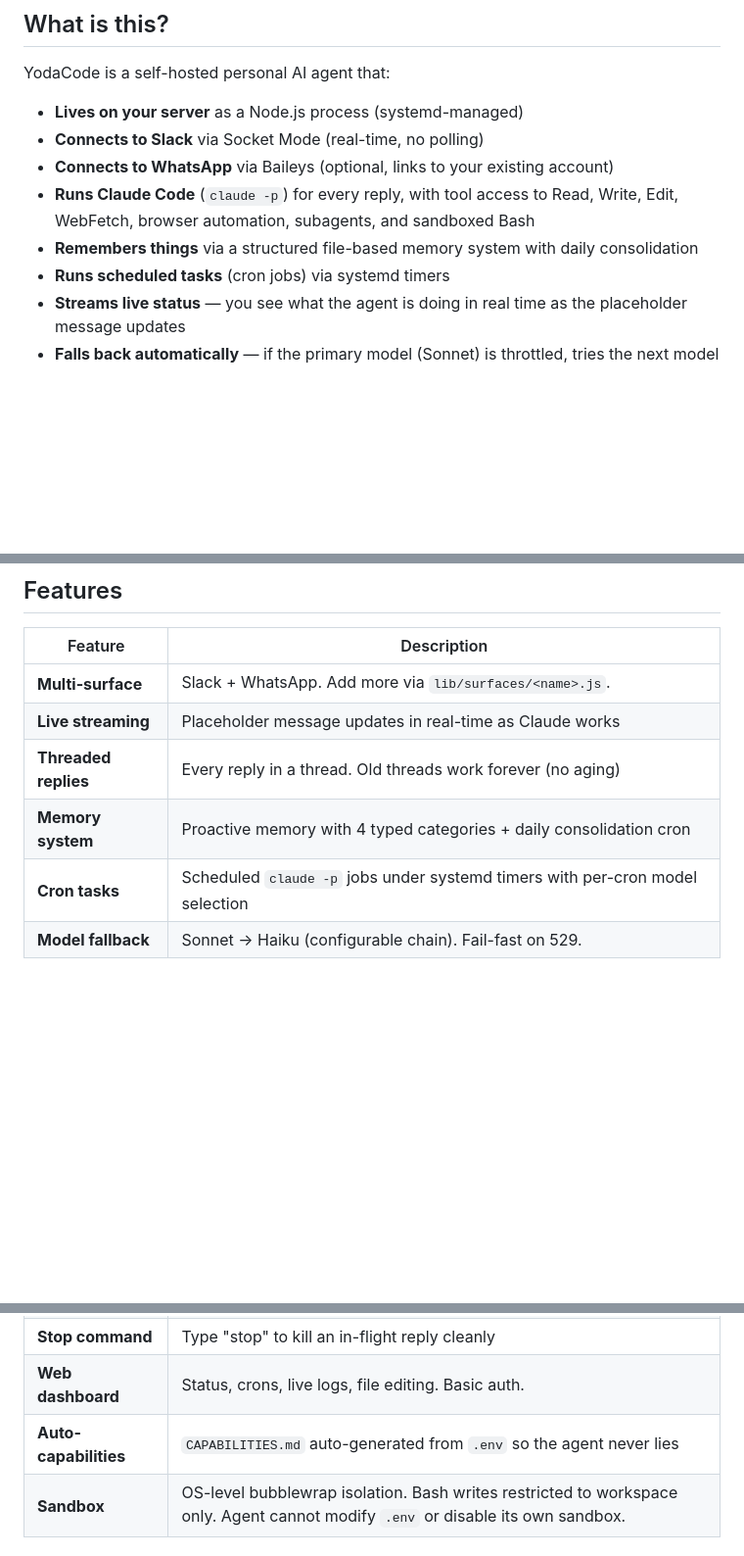
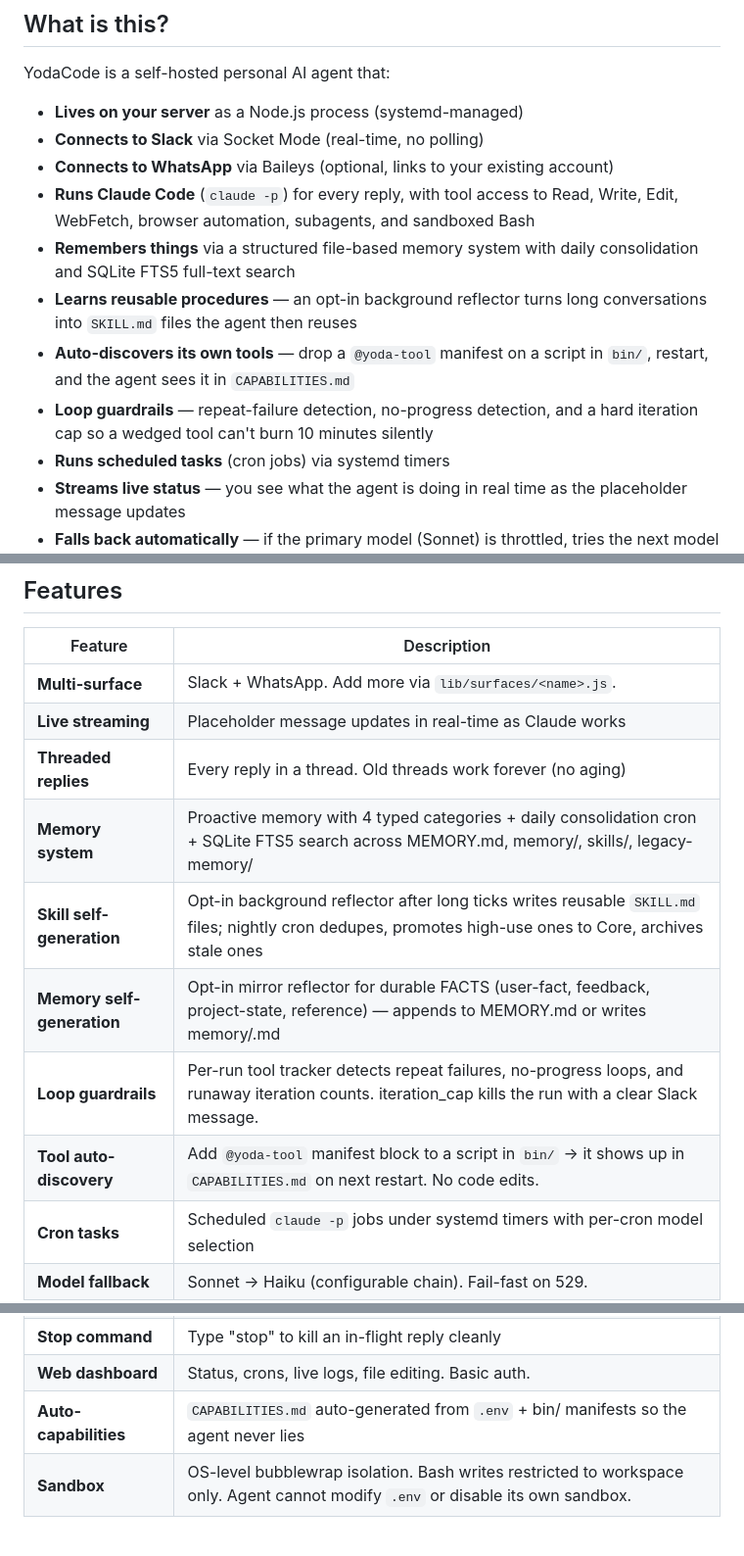
Before and after one commit to ProvanceMedia/yodacode, a Markdown page: README.md, 3 parts joined by grey strips. Shown at 98% size. Rendered like a GitHub page; blank space fills up the shorter version.

```diff
--- a/README.md
+++ b/README.md
@@ -20,7 +20,10 @@ YodaCode is a self-hosted personal AI agent that:
 - **Connects to Slack** via Socket Mode (real-time, no polling)
 - **Connects to WhatsApp** via Baileys (optional, links to your existing account)
 - **Runs Claude Code** (`claude -p`) for every reply, with tool access to Read, Write, Edit, WebFetch, browser automation, subagents, and sandboxed Bash
-- **Remembers things** via a structured file-based memory system with daily consolidation
+- **Remembers things** via a structured file-based memory system with daily consolidation and SQLite FTS5 full-text search
+- **Learns reusable procedures** — an opt-in background reflector turns long conversations into `SKILL.md` files the agent then reuses
+- **Auto-discovers its own tools** — drop a `@yoda-tool` manifest on a script in `bin/`, restart, and the agent sees it in `CAPABILITIES.md`
+- **Loop guardrails** — repeat-failure detection, no-progress detection, and a hard iteration cap so a wedged tool can't burn 10 minutes silently
 - **Runs scheduled tasks** (cron jobs) via systemd timers
 - **Streams live status** — you see what the agent is doing in real time as the placeholder message updates
 - **Falls back automatically** — if the primary model (Sonnet) is throttled, tries the next model in the chain (Haiku)
@@ -94,7 +97,11 @@ The wizard walks you through:
 | **Multi-surface** | Slack + WhatsApp. Add more via `lib/surfaces/<name>.js`. |
 | **Live streaming** | Placeholder message updates in real-time as Claude works |
 | **Threaded replies** | Every reply in a thread. Old threads work forever (no aging) |
-| **Memory system** | Proactive memory with 4 typed categories + daily consolidation cron |
+| **Memory system** | Proactive memory with 4 typed categories + daily consolidation cron + SQLite FTS5 search across MEMORY.md, memory/, skills/, legacy-memory/ |
+| **Skill self-generation** | Opt-in background reflector after long ticks writes reusable `SKILL.md` files; nightly cron dedupes, promotes high-use ones to Core, archives stale ones |
+| **Memory self-generation** | Opt-in mirror reflector for durable FACTS (user-fact, feedback, project-state, reference) — appends to MEMORY.md or writes memory/<slug>.md |
+| **Loop guardrails** | Per-run tool tracker detects repeat failures, no-progress loops, and runaway iteration counts. iteration_cap kills the run with a clear Slack message. |
+| **Tool auto-discovery** | Add `@yoda-tool` manifest block to a script in `bin/` → it shows up in `CAPABILITIES.md` on next restart. No code edits. |
 | **Cron tasks** | Scheduled `claude -p` jobs under systemd timers with per-cron model selection |
 | **Model fallback** | Sonnet → Haiku (configurable chain). Fail-fast on 529. |
 | **Slash commands** | `/opus`, `/sonnet`, `/haiku <question>` — pick a model per thread. Thread-sticky: follow-up replies keep using the chosen model. |
@@ -103,7 +110,7 @@ The wizard walks you through:
 | **Subagents** | `Task` tool for parallel work and context protection |
 | **Stop command** | Type "stop" to kill an in-flight reply cleanly |
 | **Web dashboard** | Status, crons, live logs, file editing. Basic auth. |
-| **Auto-capabilities** | `CAPABILITIES.md` auto-generated from `.env` so the agent never lies |
+| **Auto-capabilities** | `CAPABILITIES.md` auto-generated from `.env` + bin/ manifests so the agent never lies |
 | **Sandbox** | OS-level bubblewrap isolation. Bash writes restricted to workspace only. Agent cannot modify `.env` or disable its own sandbox. |
 
 ## Sandbox
```
Also changed, not shown: other parts of README.md (+52 -0 lines).
